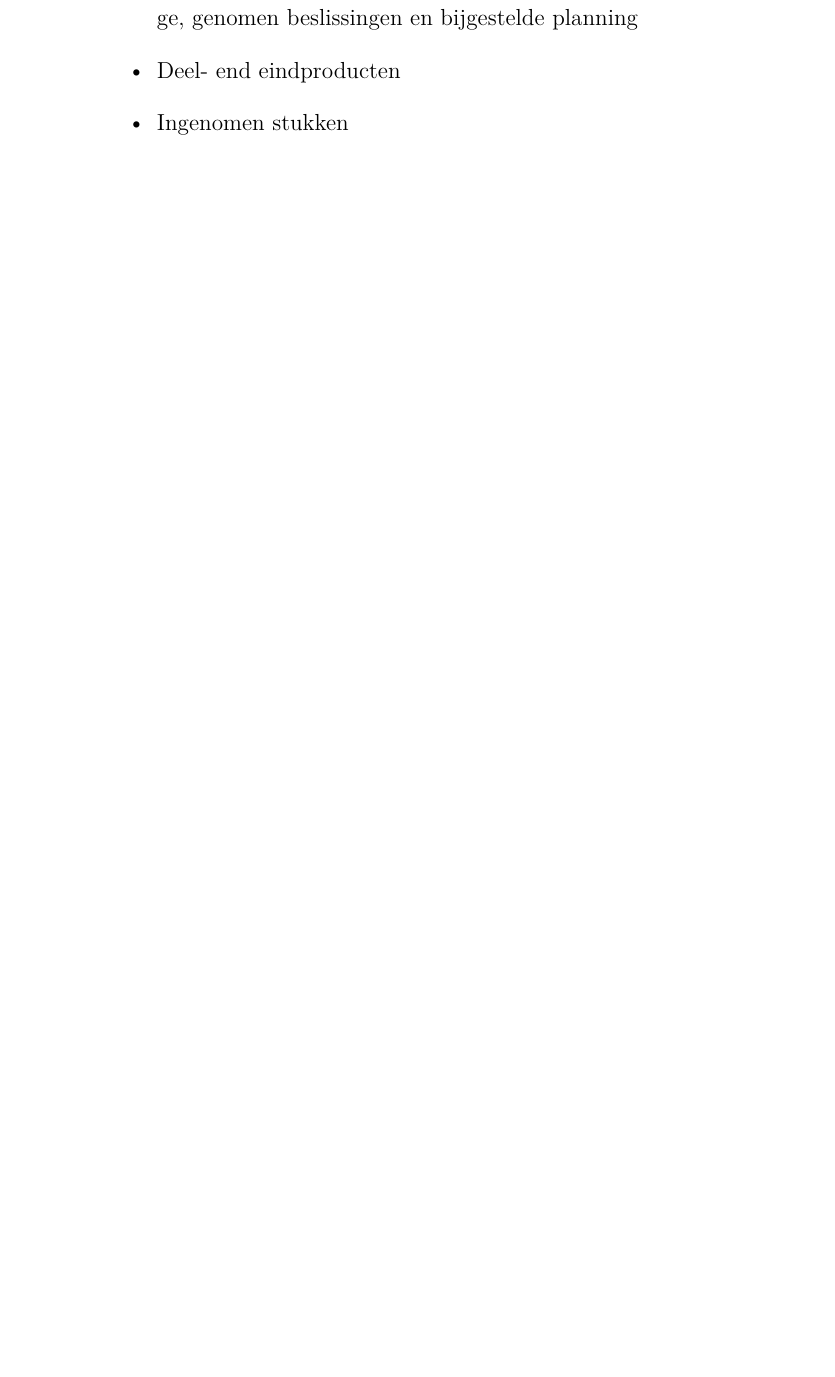
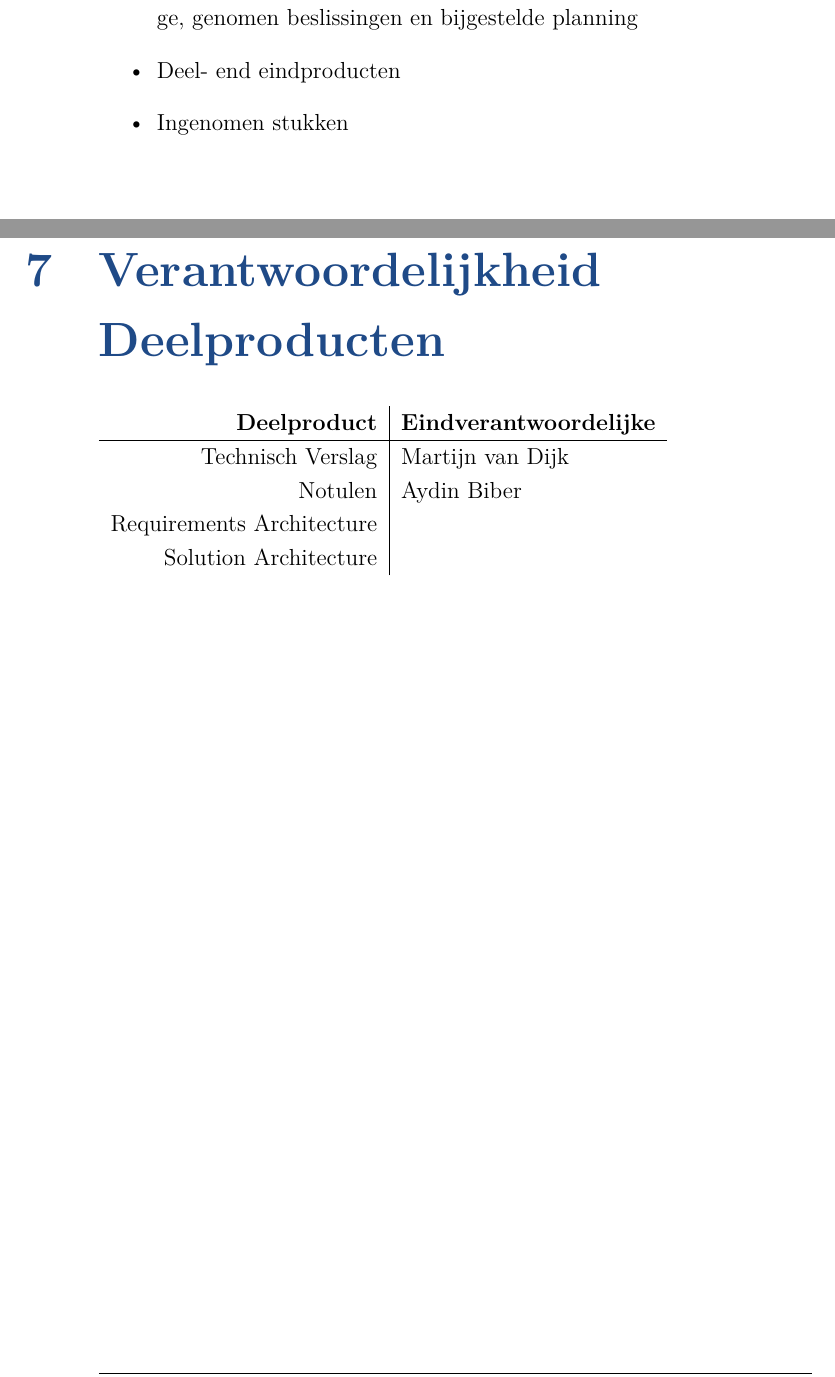
Before and after one commit to martijnvandijk/th06, a LaTeX document (Documentatie/Teamcontract/team_contract.tex): part of page 9 of 10 before the commit and two parts of pages 9 and 10 of 11 after it, the two joined at a grey line, cut so that both start at the same text, the shorter picture padded with empty space. Compiled offline with XeLaTeX.

Commit message:
Teamcontract: Hoofdstuk deelproducten toegevoegd

```diff
--- a/Documentatie/Teamcontract/team_contract.tex
+++ b/Documentatie/Teamcontract/team_contract.tex
@@ -156,6 +156,16 @@ Het projectarchief is op GitHub in \href{https://github.com/martijnvandijk/th06}
 \item Ingenomen stukken
 \end{itemize}
 
+
+\chapter{Verantwoordelijkheid Deelproducten}
+\begin{tabular}{ r | l }
+\textbf{Deelproduct} & \textbf{Eindverantwoordelijke} \\
+\hline
+Technisch Verslag & Martijn van Dijk \\
+Notulen & Aydin Biber \\
+Requirements Architecture & \\
+Solution Architecture & \\
+\end{tabular}
 \chapter{Handtekeningen}
 \noindent\begin{tabular}{ l l }
 \\[6ex]
```
